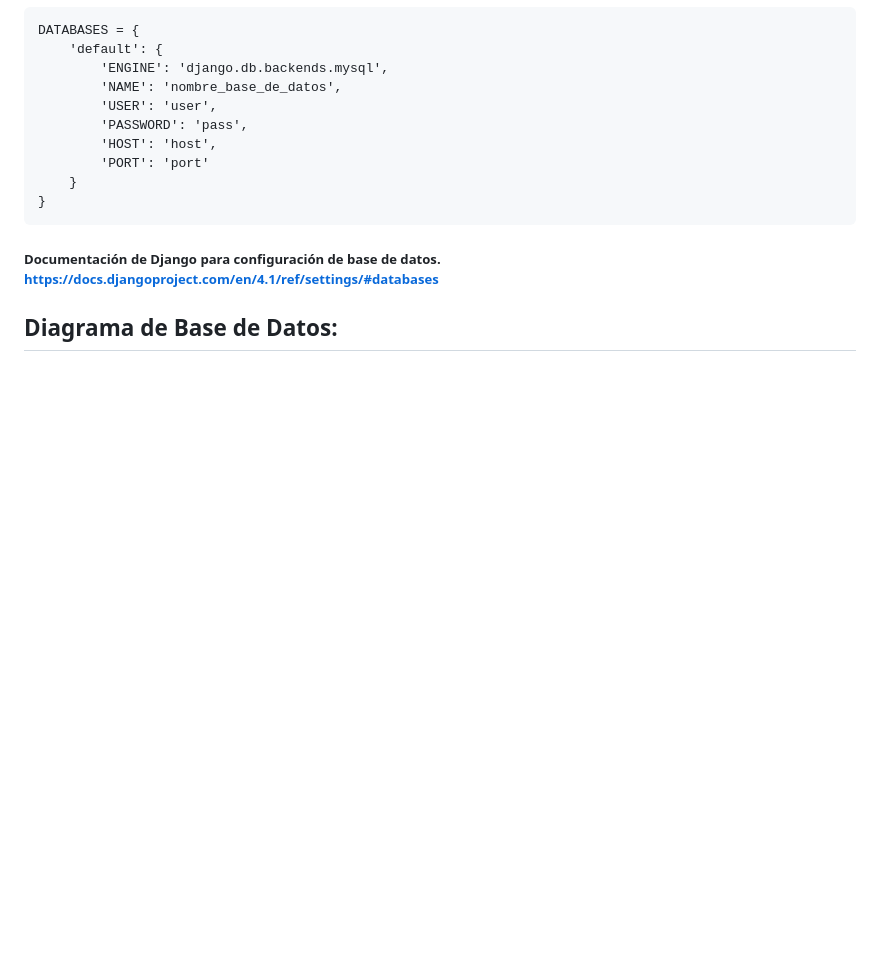
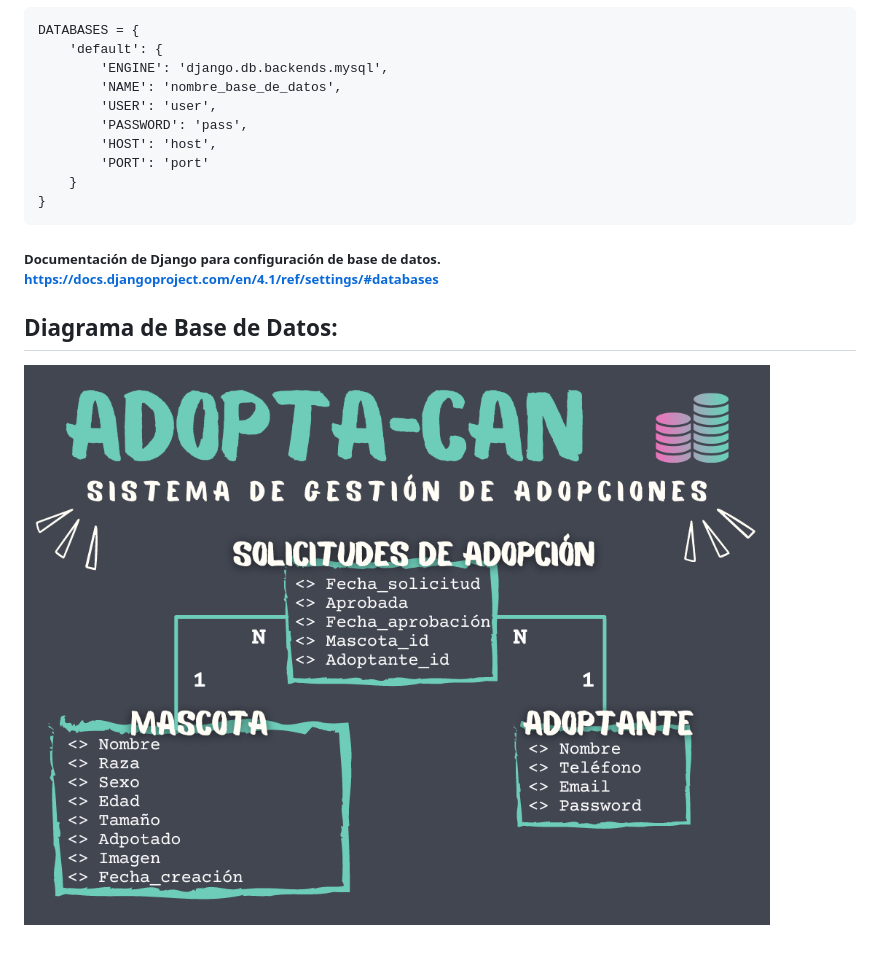
Before and after one commit to Meztinea/Project-AdoptaCan-Django-Python, a Markdown page: README.md, the part around the change. Rendered like a GitHub page; pictures changed too: adoptacan_database.png (added); blank space fills up the shorter version.

Commit message:
Agrega imagen de base de datos.
Se modifica el README y se agrega una imagen para  mostrar el
diseño de la base de datos, tablas y atributos.

```diff
--- a/README.md
+++ b/README.md
@@ -45,3 +45,5 @@ DATABASES = {
 ##### Documentación de Django para configuración de base de datos. https://docs.djangoproject.com/en/4.1/ref/settings/#databases
 
 ## Diagrama de Base de Datos:
+
+![Base de Datos](adoptacan_database.png)
```
